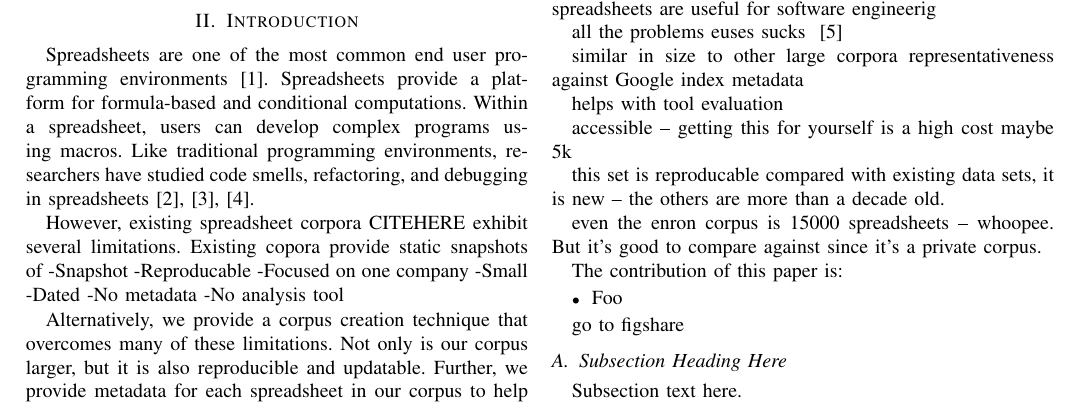
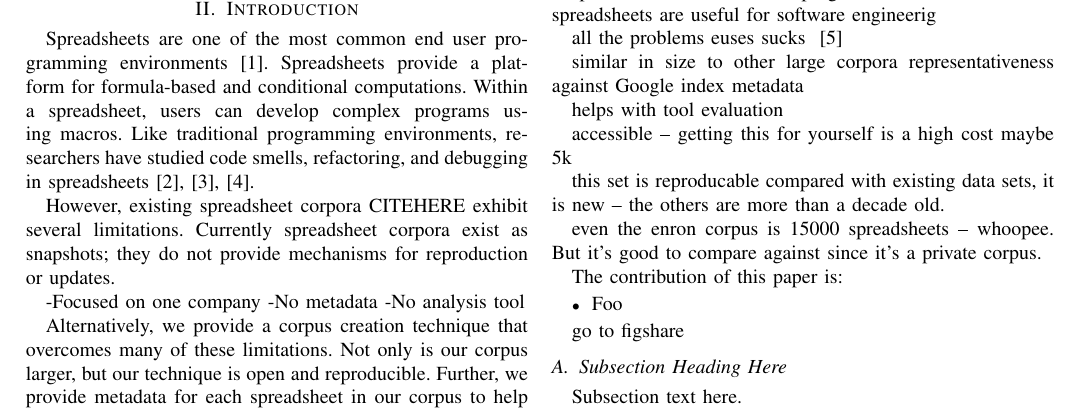
Before and after one commit to barik/sharelatex-cc-msr2015, a LaTeX paper (main.tex): part of page 1 of 3, cut so that both start at the same text. Compiled offline with pdfLaTeX.

Commit message:
More work in intro

```diff
--- a/main.tex
+++ b/main.tex
@@ -77,18 +77,19 @@ Oops: we forgot to handle application/vnd.oasis.opendocument.spreadsheet.
 \end{enumerate}
 
 \section{Introduction}
-Spreadsheets are one of the most common end user programming environments~\cite{Scaffidi2005}. Spreadsheets provide a platform for formula-based and conditional computations. Within a spreadsheet, users can develop complex programs using macros. Like traditional programming environments, researchers have studied code smells, refactoring, and debugging in spreadsheets~\cite{Pinzger2012,Badame2012,Abraham2007}.
+Spreadsheets are one of the most common end user programming environments~\cite{Scaffidi2005}.
+Spreadsheets provide a platform for formula-based and conditional computations.
+Within a spreadsheet, users can develop complex programs using macros.
+Like traditional programming environments, researchers have studied code smells, refactoring, and debugging in spreadsheets~\cite{Pinzger2012,Badame2012,Abraham2007}.
 
-However, existing spreadsheet corpora CITEHERE exhibit several limitations. Existing copora provide static snapshots of
--Snapshot
--Reproducable
+However, existing spreadsheet corpora CITEHERE exhibit several limitations.
+Currently spreadsheet corpora exist as snapshots; they do not provide mechanisms for reproduction or updates.
+
 -Focused on one company
--Small
--Dated
 -No metadata
 -No analysis tool
 
-Alternatively, we provide a corpus creation technique that overcomes many of these limitations. Not only is our corpus larger, but it is also reproducible and updatable. Further, we provide metadata for each spreadsheet in our corpus to help researchers navigate the dataset.
+Alternatively, we provide a corpus creation technique that overcomes many of these limitations. Not only is our corpus larger, but our technique is open and  reproducible.  Further, we provide metadata for each spreadsheet in our corpus to help researchers navigate the dataset.
 -scales up (we release our scanning software)
 -expands and stays up to date
 
```
Also changed, not shown: 1 other file.
